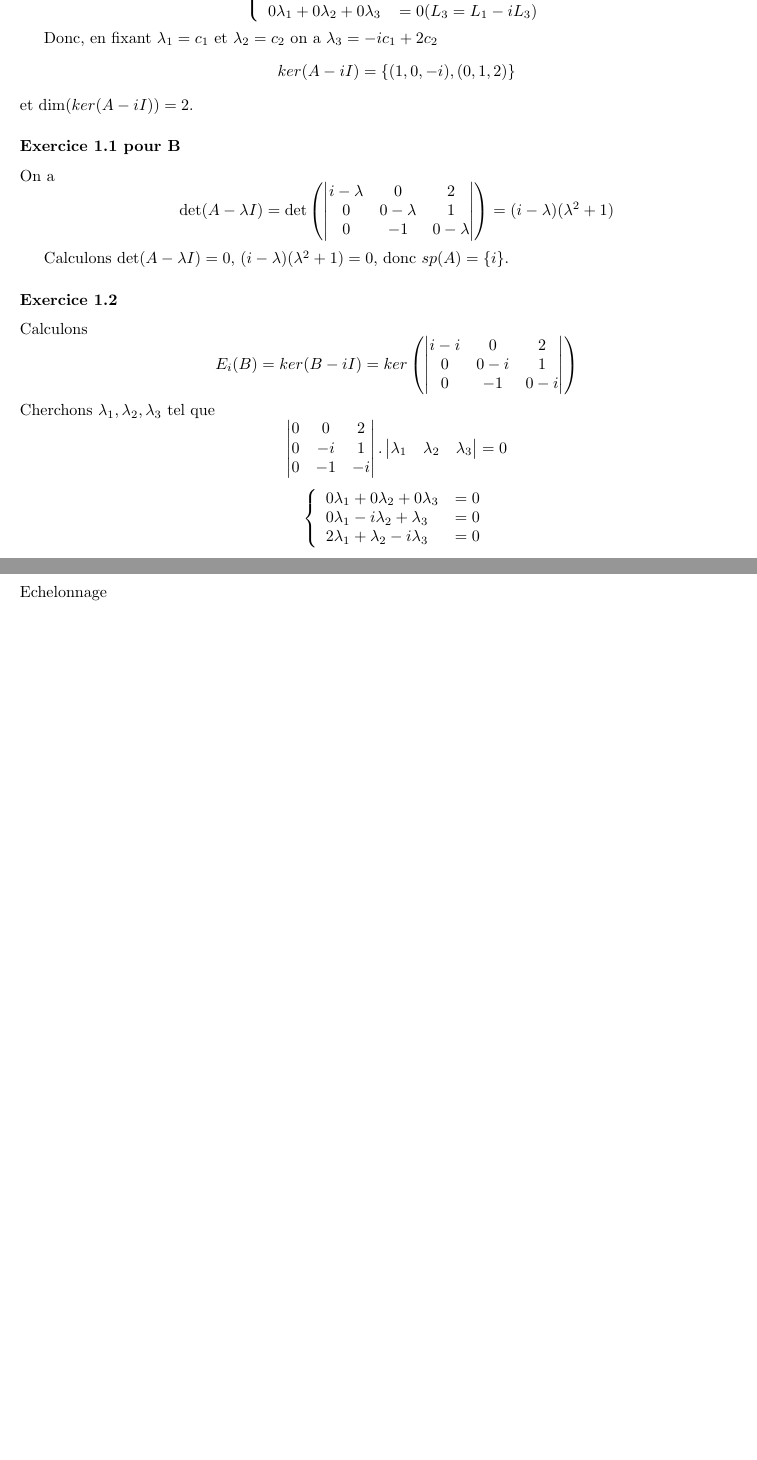
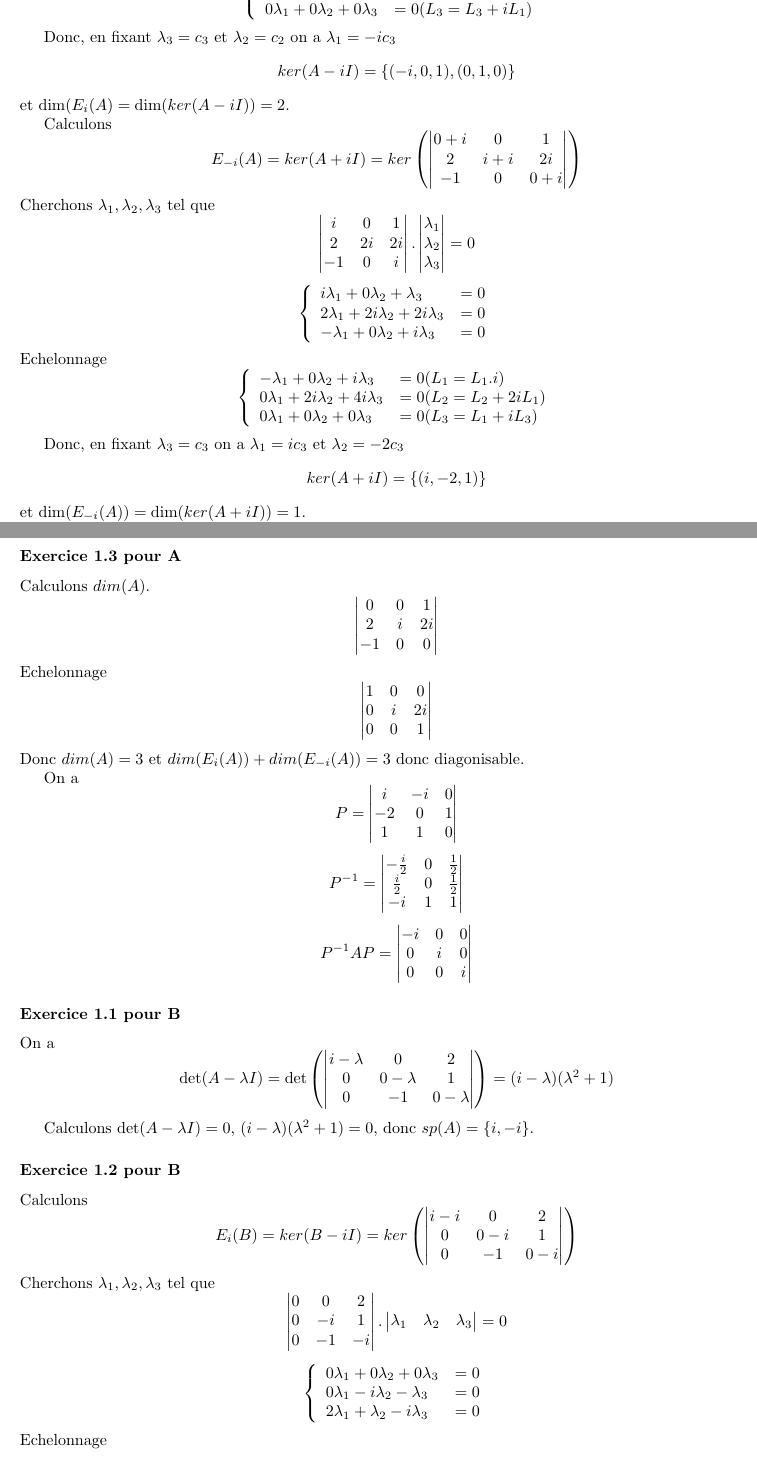
Before and after one commit to PAYRAULT/MPI, a LaTeX book (MEU202/TD/DM2MEU202_Sol.tex): two parts of pages 2 and 3 of 3 before the commit and two parts of pages 2 and 3 of 4 after it, joined at a grey line, cut so that both start at the same text, the shorter picture padded with empty space. Compiled offline with pdfLaTeX.

Commit message:
Add DM2MEU202 exercice 1

```diff
--- a/MEU202/TD/DM2MEU202_Sol.tex
+++ b/MEU202/TD/DM2MEU202_Sol.tex
@@ -108,24 +108,69 @@ Echelonnage
 $$
 \left\{
 \begin{array}{l l}
--i\lambda_{1} + 2\lambda_{2} -\lambda_{3} & = 0\\
-0\lambda_{1} + 0\lambda_{2} + 0\lambda_{3} & = 0\\
-0\lambda_{1} + 0\lambda_{2} + 0\lambda_{3} & = 0  (L_3=L_1-iL_3)\\
+\lambda_{1} + 0\lambda_{2} + i\lambda_{3} & = 0 (L_1=L_1*-i)\\
+0\lambda_{1} + 0\lambda_{2} + 0\lambda_{3} & = 0 (L_2 = L_2+2iL_2)\\
+0\lambda_{1} + 0\lambda_{2} + 0\lambda_{3} & = 0 (L_3 = L_3+iL_1)\\
 \end{array}
 \right.
 $$
 
-Donc, en fixant $\lambda_1 = c_1$ et $\lambda_2=c_2$ on a $\lambda_3 = -ic_1+2c_2$
-$$ker(A-iI) = \{(1,0,-i), (0,1,2)\}$$
-et $\dim(ker(A-iI)) = 2$.
+Donc, en fixant $\lambda_3 = c_3$ et $\lambda_2=c_2$ on a $\lambda_1 = -ic_3$
+$$ker(A-iI) = \{(-i,0,1), (0,1,0)\}$$
+et $\dim(E_i(A) = \dim(ker(A-iI)) = 2$.
+
+Calculons
+$$E_{-i}(A) = ker(A +iI) = ker\left(\begin{vmatrix} 0+i & 0 & 1 \\ 2 & i+i & 2i \\ -1 & 0 & 0+i \end{vmatrix}\right)$$
+Cherchons $\lambda_1,\lambda_2,\lambda_3$  tel que
+$$\begin{vmatrix} i & 0 & 1 \\ 2 & 2i & 2i \\ -1 & 0 & i \end{vmatrix}.\begin{vmatrix} \lambda_1 \\ \lambda_2 \\ \lambda_3 \end{vmatrix} = 0$$
+
+$$
+\left\{
+\begin{array}{l l}
+i\lambda_{1} + 0\lambda_{2} + \lambda_{3} & = 0\\
+2\lambda_{1} + 2i\lambda_{2} + 2i\lambda_{3} & = 0\\
+-\lambda_{1} + 0\lambda_{2} + i\lambda_{3} & = 0\\
+\end{array}
+\right.
+$$
+Echelonnage
+$$
+\left\{
+\begin{array}{l l}
+-\lambda_{1} + 0\lambda_{2} + i\lambda_{3} & = 0 (L_1=L_1.i)\\
+0\lambda_{1} + 2i\lambda_{2} + 4i\lambda_{3} & = 0 (L_2=L_2+2iL_1)\\
+0\lambda_{1} + 0\lambda_{2} + 0\lambda_{3} & = 0 (L_3=L_1+iL_3)\\
+\end{array}
+\right.
+$$
+
+Donc, en fixant $\lambda_3 = c_3$ on a $\lambda_1 = ic_3$ et $\lambda_2 = -2c_3$
+$$ker(A+iI) = \{(i,-2,1)\}$$
+et $\dim(E_{-i}(A)) = \dim(ker(A+iI)) = 1$.
+
+0
+
+\subsubsection*{Exercice 1.3 pour A}
+Calculons $dim(A)$.
+$$\begin{vmatrix} 0 & 0 & 1 \\ 2 & i & 2i \\ -1 & 0 & 0 \end{vmatrix}$$
+Echelonnage
+$$\begin{vmatrix} 1 & 0 & 0  \\ 0 & i & 2i \\ 0 & 0 & 1 \end{vmatrix}$$
+Donc $dim(A)=3$ et $dim(E_{i}(A))+dim(E_{-i}(A)) = 3$ donc diagonisable.
+
+On a
+$$P = \begin{vmatrix} i & -i & 0 \\ -2 & 0 & 1 \\ 1 & 1 & 0 \end{vmatrix}$$
+$$P^{-1} = \begin{vmatrix} -\frac{i}{2} & 0 & \frac{1}{2} \\ \frac{i}{2} & 0 & \frac{1}{2} \\ -i & 1 & 1 \end{vmatrix}$$
+$$P^{-1}AP = \begin{vmatrix} -i & 0 & 0 \\ 0 & i & 0 \\ 0 & 0 & i \end{vmatrix}$$
+
+
 
 \subsubsection*{Exercice 1.1 pour B}
 On a
 $$\det(A -\lambda I) = \det\left(\begin{vmatrix} i-\lambda & 0 & 2 \\ 0 & 0-\lambda & 1 \\ 0 & -1 & 0-\lambda \end{vmatrix}\right) = (i-\lambda)(\lambda^2+1)$$
 
-Calculons $\det(A -\lambda I) = 0$, $(i-\lambda)(\lambda^2+1)=0$, donc $sp(A)=\{i\}$.
+Calculons $\det(A -\lambda I) = 0$, $(i-\lambda)(\lambda^2+1)=0$, donc $sp(A)=\{i, -i\}$.
 
-\subsubsection*{Exercice 1.2}
+\subsubsection*{Exercice 1.2 pour B}
 Calculons
 $$E_{i}(B) = ker(B -iI) = ker\left(\begin{vmatrix} i-i & 0 & 2 \\ 0 & 0-i & 1 \\ 0 & -1 & 0-i \end{vmatrix}\right)$$
 Cherchons $\lambda_1,\lambda_2,\lambda_3$  tel que
@@ -135,7 +180,7 @@ $$
 \left\{
 \begin{array}{l l}
 0\lambda_{1} + 0\lambda_{2} + 0\lambda_{3} & = 0\\
-0\lambda_{1} - i\lambda_{2} + \lambda_{3} & = 0\\
+0\lambda_{1} - i\lambda_{2} - \lambda_{3} & = 0\\
 2\lambda_{1} + \lambda_{2} - i\lambda_{3} & = 0\\
 \end{array}
 \right.
```
Also changed, not shown: MEU202/TD/DM2MEU202_Sol.pdf, MEU202/TD/DM2MEU202_Sol.tex (60 more changed lines).
